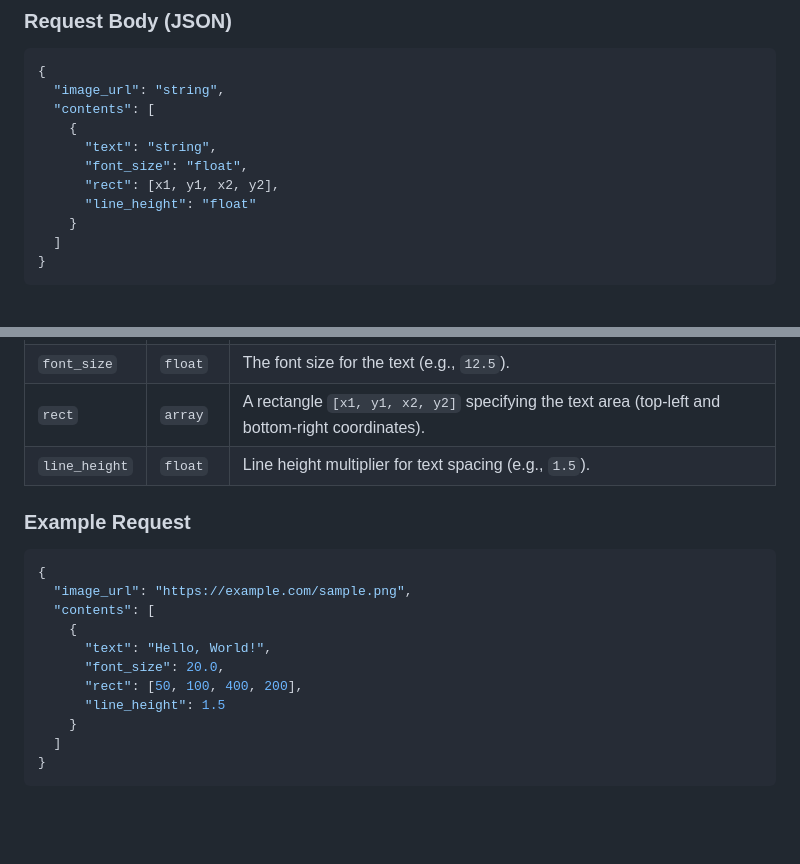
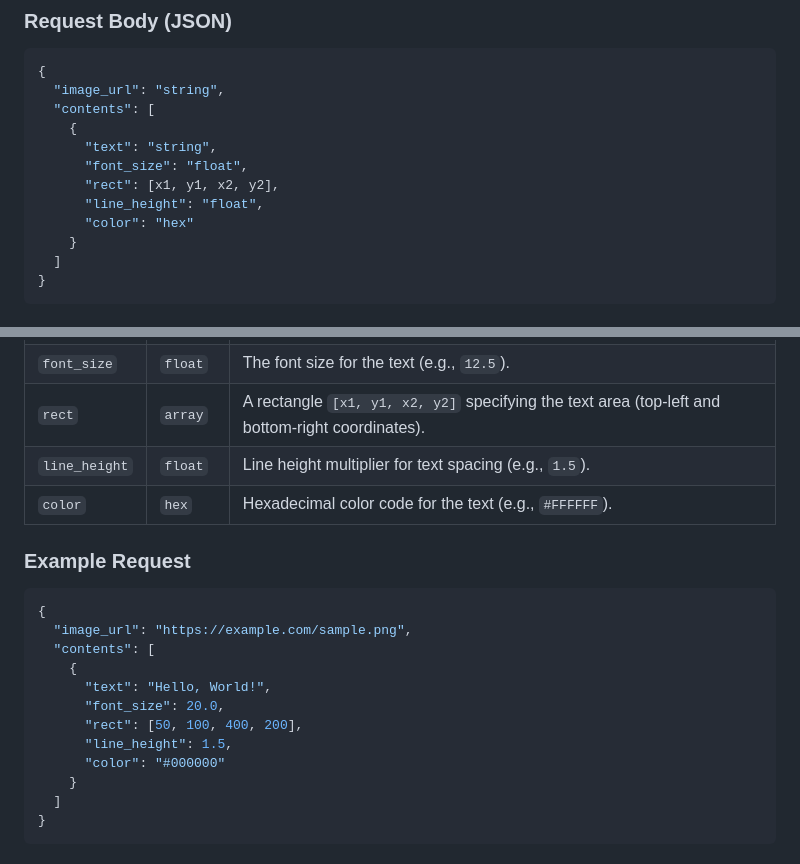
Before and after one commit to vankhanhdhv/go-image-api, a Markdown page: README.md, 2 parts joined by grey strips. Drawn GitHub-style; blank space fills up the shorter version.

Commit message:
feat: add color parameter to text overlay API
Add a new `color` parameter to the API for customizing text color.
Update the README to reflect this change, including examples and
parameter descriptions. Ensure consistent formatting in the
documentation and clarify error messages for better user
understanding.

````diff
--- a/README.md
+++ b/README.md
@@ -21,7 +21,8 @@ This project provides an HTTP API to overlay text onto images with customization
       "text": "string",
       "font_size": "float",
       "rect": [x1, y1, x2, y2],
-      "line_height": "float"
+      "line_height": "float",
+      "color": "hex"
     }
   ]
 }
@@ -36,6 +37,7 @@ This project provides an HTTP API to overlay text onto images with customization
 | `font_size`  | `float`  | The font size for the text (e.g., `12.5`).                                                     |
 | `rect`       | `array`  | A rectangle `[x1, y1, x2, y2]` specifying the text area (top-left and bottom-right coordinates).|
 | `line_height`| `float`  | Line height multiplier for text spacing (e.g., `1.5`).                                         |
+| `color`      | `hex`    | Hexadecimal color code for the text (e.g., `#FFFFFF`).                                         |
 
 ### Example Request
 ```json
@@ -46,7 +48,8 @@ This project provides an HTTP API to overlay text onto images with customization
       "text": "Hello, World!",
       "font_size": 20.0,
       "rect": [50, 100, 400, 200],
-      "line_height": 1.5
+      "line_height": 1.5,
+      "color": "#000000"
     }
   ]
 }
````
